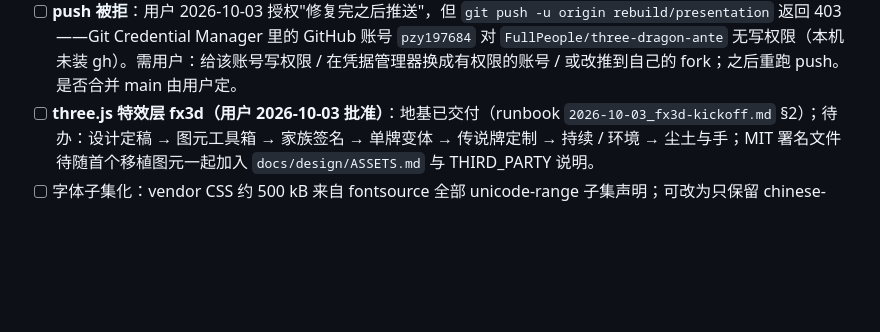
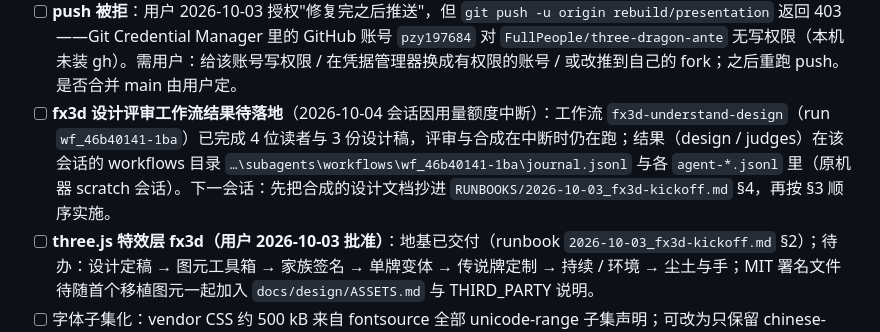
Before and after one commit to FullPeople/three-dragon-ante, a Markdown page: AI_CONTEXT/TODO.md, the part around the change. Rendered like a GitHub page; blank space fills up the shorter version.

Commit message:
TODO: where the fx3d design-review workflow output lives (session cut by usage limit)
Co-Authored-By: Claude Fable 5.1 <noreply@anthropic.com>

```diff
--- a/AI_CONTEXT/TODO.md
+++ b/AI_CONTEXT/TODO.md
@@ -19,6 +19,7 @@
 - [x] 阶段 4 时序对齐：落地帧 → 说明 → 效果与金币（commit `2c2df3f`）。
 - [x] `test:browser` 改测新 `index.html`；`test:server-browser` 改新选择器。
 - [ ] **push 被拒**：用户 2026-10-03 授权"修复完之后推送"，但 `git push -u origin rebuild/presentation` 返回 403——Git Credential Manager 里的 GitHub 账号 `pzy197684` 对 `FullPeople/three-dragon-ante` 无写权限（本机未装 gh）。需用户：给该账号写权限 / 在凭据管理器换成有权限的账号 / 或改推到自己的 fork；之后重跑 push。是否合并 main 由用户定。
+- [ ] **fx3d 设计评审工作流结果待落地**（2026-10-04 会话因用量额度中断）：工作流 `fx3d-understand-design`（run `wf_46b40141-1ba`）已完成 4 位读者与 3 份设计稿，评审与合成在中断时仍在跑；结果（design / judges）在该会话的 workflows 目录 `…\subagents\workflows\wf_46b40141-1ba\journal.jsonl` 与各 `agent-*.jsonl` 里（原机器 scratch 会话）。下一会话：先把合成的设计文档抄进 `RUNBOOKS/2026-10-03_fx3d-kickoff.md` §4，再按 §3 顺序实施。
 - [ ] **three.js 特效层 fx3d（用户 2026-10-03 批准）**：地基已交付（runbook `2026-10-03_fx3d-kickoff.md` §2）；待办：设计定稿 → 图元工具箱 → 家族签名 → 单牌变体 → 传说牌定制 → 持续 / 环境 → 尘土与手；MIT 署名文件待随首个移植图元一起加入 `docs/design/ASSETS.md` 与 THIRD_PARTY 说明。
 - [ ] 字体子集化：vendor CSS 约 500 kB 来自 fontsource 全部 unicode-range 子集声明；可改为只保留 chinese-simplified + latin 子集或自建子集。
 - [ ] 枭熊真实房间验收（双账号、紧凑弹窗、全屏模态）；实体手机。
```
